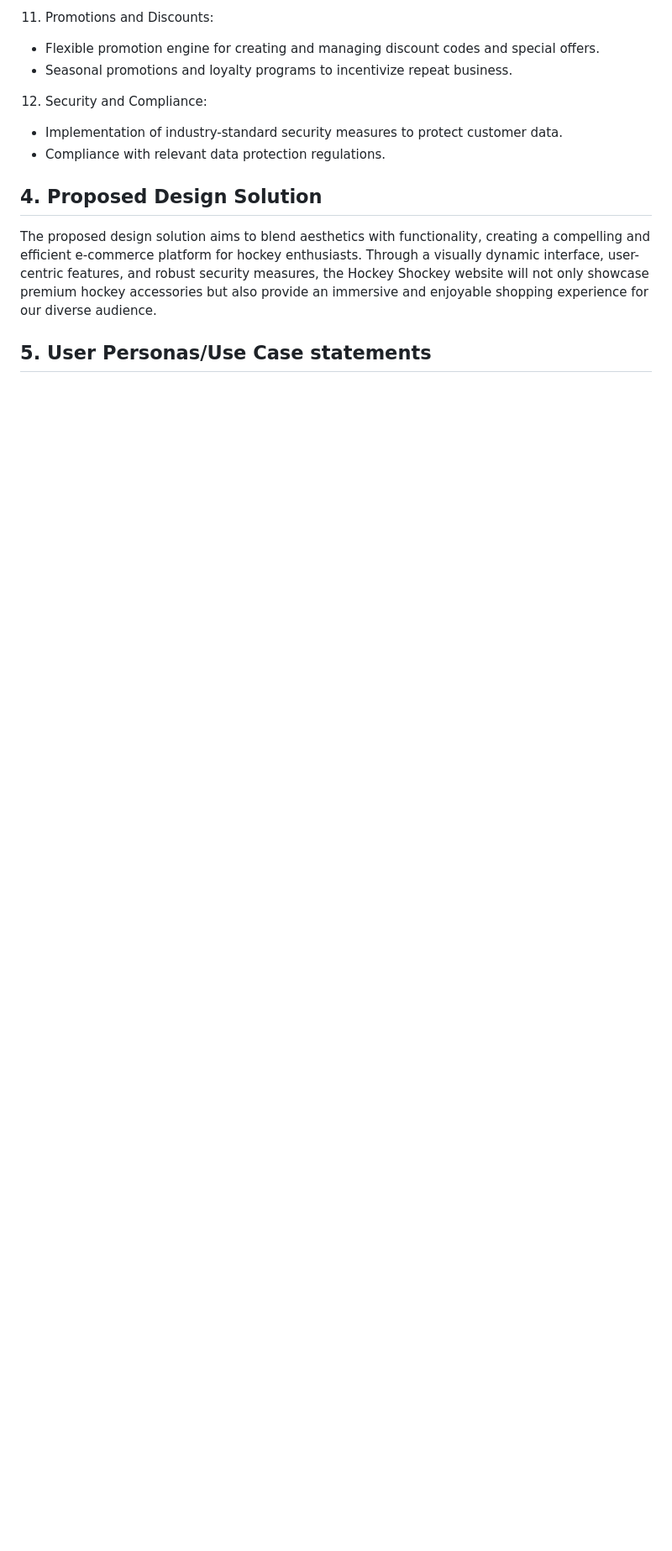
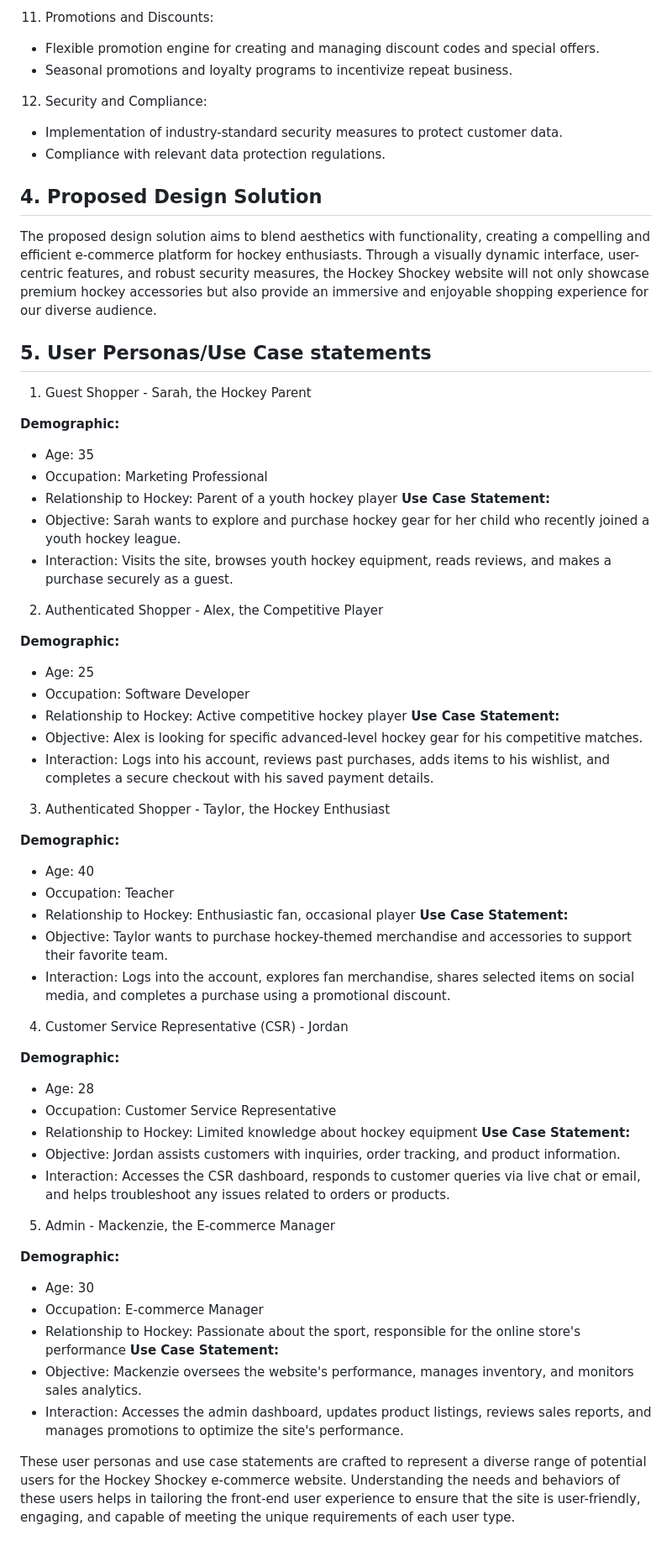
Before and after one commit to pavitsingh87/ECommProjectGroup2, a Markdown page: documentation/Proposal.md, the part around the change. Shown at 84% size. GitHub-like rendering; blank space fills up the shorter version.

Commit message:
Completed User Personas Use Case statements

```diff
--- a/documentation/Proposal.md
+++ b/documentation/Proposal.md
@@ -133,3 +133,55 @@ Easy-to-use filters for sorting products based on brand, price, and popularity.
 The proposed design solution aims to blend aesthetics with functionality, creating a compelling and efficient e-commerce platform for hockey enthusiasts. Through a visually dynamic interface, user-centric features, and robust security measures, the Hockey Shockey website will not only showcase premium hockey accessories but also provide an immersive and enjoyable shopping experience for our diverse audience.
 
 ## 5. User Personas/Use Case statements
+
+1. Guest Shopper - Sarah, the Hockey Parent
+
+**Demographic:**
+- Age: 35
+- Occupation: Marketing Professional
+- Relationship to Hockey: Parent of a youth hockey player
+**Use Case Statement:**
+- Objective: Sarah wants to explore and purchase hockey gear for her child who recently joined a youth hockey league.
+- Interaction: Visits the site, browses youth hockey equipment, reads reviews, and makes a purchase securely as a guest.
+
+2. Authenticated Shopper - Alex, the Competitive Player
+
+**Demographic:**
+- Age: 25
+- Occupation: Software Developer
+- Relationship to Hockey: Active competitive hockey player
+**Use Case Statement:**
+- Objective: Alex is looking for specific advanced-level hockey gear for his competitive matches.
+- Interaction: Logs into his account, reviews past purchases, adds items to his wishlist, and completes a secure checkout with his saved payment details.
+
+3. Authenticated Shopper - Taylor, the Hockey Enthusiast
+
+**Demographic:**
+- Age: 40
+- Occupation: Teacher
+- Relationship to Hockey: Enthusiastic fan, occasional player
+**Use Case Statement:**
+- Objective: Taylor wants to purchase hockey-themed merchandise and accessories to support their favorite team.
+- Interaction: Logs into the account, explores fan merchandise, shares selected items on social media, and completes a purchase using a promotional discount.
+
+4. Customer Service Representative (CSR) - Jordan
+
+**Demographic:**
+- Age: 28
+- Occupation: Customer Service Representative
+- Relationship to Hockey: Limited knowledge about hockey equipment
+**Use Case Statement:**
+- Objective: Jordan assists customers with inquiries, order tracking, and product information.
+- Interaction: Accesses the CSR dashboard, responds to customer queries via live chat or email, and helps troubleshoot any issues related to orders or products.
+
+5. Admin - Mackenzie, the E-commerce Manager
+
+**Demographic:**
+- Age: 30
+- Occupation: E-commerce Manager
+- Relationship to Hockey: Passionate about the sport, responsible for the online store's performance
+**Use Case Statement:**
+- Objective: Mackenzie oversees the website's performance, manages inventory, and monitors sales analytics.
+- Interaction: Accesses the admin dashboard, updates product listings, reviews sales reports, and manages promotions to optimize the site's performance.
+
+These user personas and use case statements are crafted to represent a diverse range of potential users for the Hockey Shockey e-commerce website. Understanding the needs and behaviors of these users helps in tailoring the front-end user experience to ensure that the site is user-friendly, engaging, and capable of meeting the unique requirements of each user type.
```
